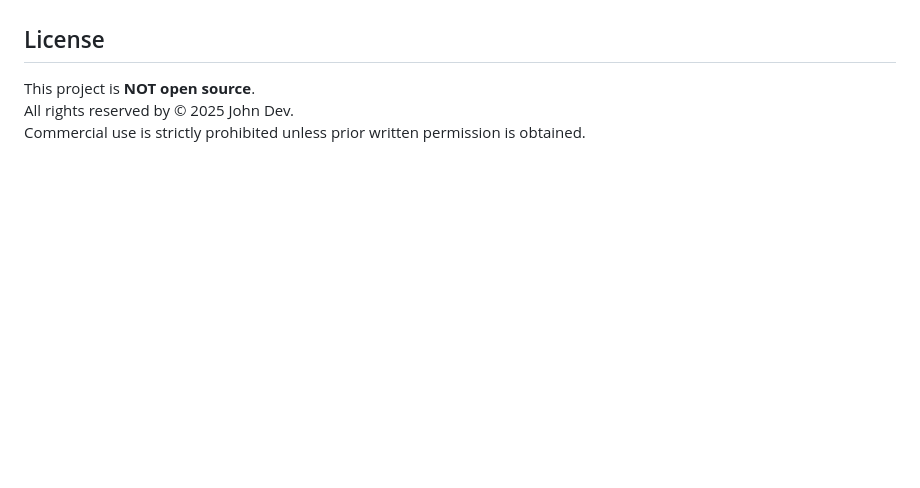
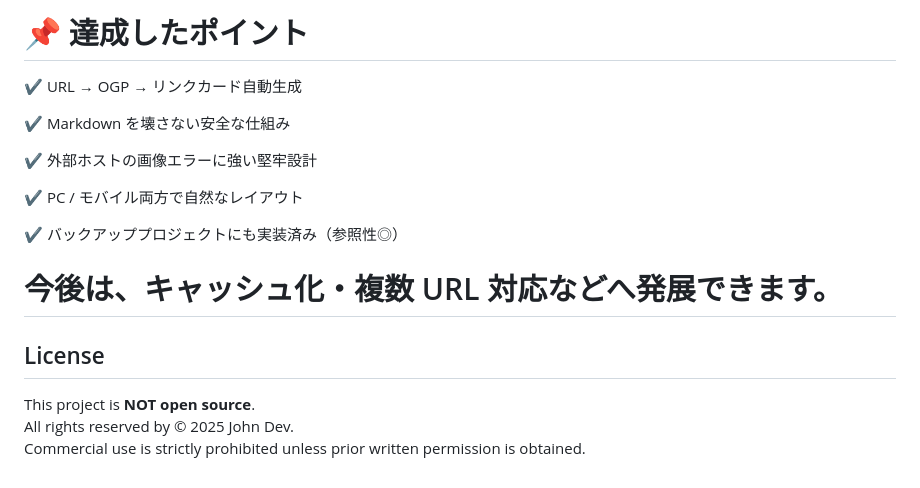
Before and after one commit to john911120/yuru-archive, a Markdown page: docs/devlog-SNS.md, the part around the change printed below. Drawn GitHub-style; blank space fills up the shorter version.

```diff
--- a/docs/devlog-SNS.md
+++ b/docs/devlog-SNS.md
@@ -42,3 +151,17 @@ Microlink + Cloudinary + medium-zoom + Autolinker + セキュリティ対策を
+# 📌 達成したポイント
+✔ URL → OGP → リンクカード自動生成
+
+✔ Markdown を壊さない安全な仕組み
+
+✔ 外部ホストの画像エラーに強い堅牢設計
+
+✔ PC / モバイル両方で自然なレイアウト
+
+✔ バックアッププロジェクトにも実装済み（参照性◎）
+
+# 今後は、キャッシュ化・複数 URL 対応などへ発展できます。
+
+
 ## License
 This project is **NOT open source**.
 All rights reserved by © 2025 John Dev.
```
Also changed, not shown: other parts of docs/devlog-SNS.md (+109 -0 lines), assets/ゆるアーカイブSNS画面.jpg (added), 12 other files.
